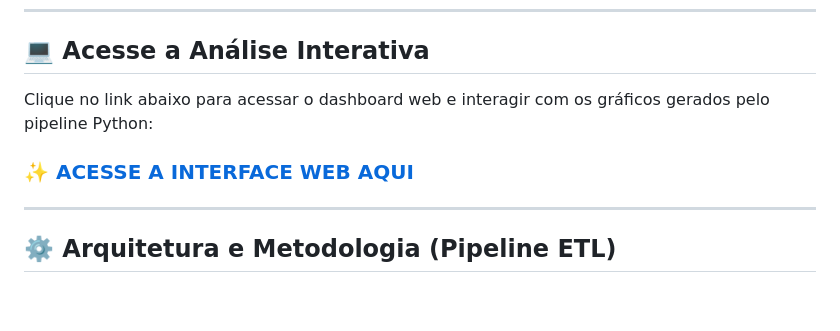
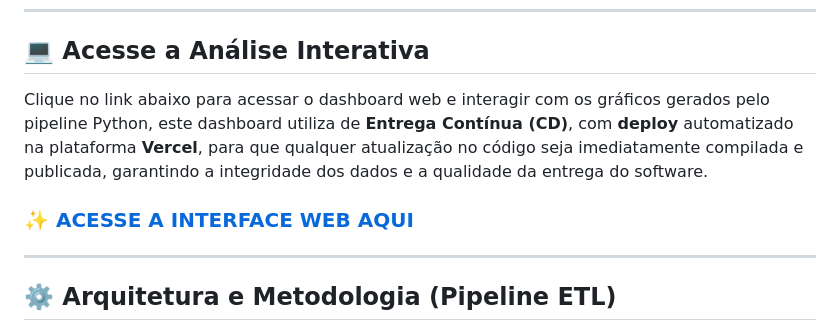
Before and after one commit to M1llyz/ideb-data-analysis, a Markdown page: readme.md, the part around the change printed below. Rendered like a GitHub page; blank space fills up the shorter version.

Commit message:
Refinamento final do README.md, deploy em Vercel

```diff
--- a/readme.md
+++ b/readme.md
@@ -18,5 +18,5 @@ O projeto visa realizar uma **análise exploratória** dos impactos da pandemia
 
 ## 💻 Acesse a Análise Interativa
 
-Clique no link abaixo para acessar o dashboard web e interagir com os gráficos gerados pelo pipeline Python:
+Clique no link abaixo para acessar o dashboard web e interagir com os gráficos gerados pelo pipeline Python, este dashboard utiliza de **Entrega Contínua (CD)**, com **deploy** automatizado na plataforma **Vercel**, para que qualquer atualização no código seja imediatamente compilada e publicada, garantindo a integridade dos dados e a qualidade da entrega do software.
 
```
Also changed, not shown: other parts of readme.md (+1 -1 lines).
